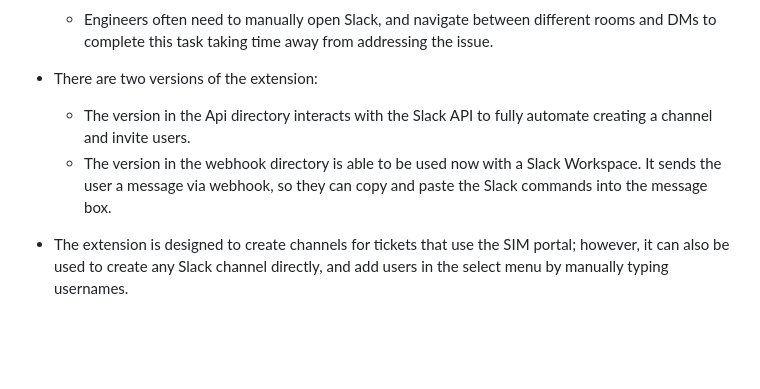
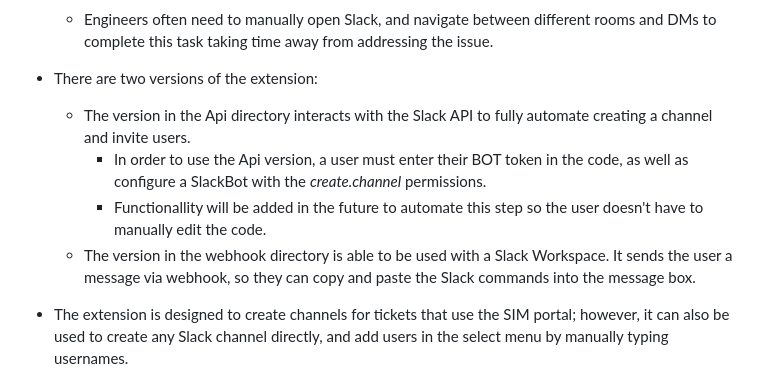
Before and after one commit to jjansen512/SlackChannelAutomator, a Markdown page: README.md, the part around the change. Drawn GitHub-style; blank space fills up the shorter version.

```diff
--- a/README.md
+++ b/README.md
@@ -17,7 +17,9 @@ critical production impacting tickets.
 
 - There are two versions of the extension:
   - The version in the Api directory interacts with the Slack API to fully automate creating a channel and invite users.
-  - The version in the webhook directory is able to be used now with a Slack Workspace. It sends the user a message via
+    - In order to use the Api version, a user must enter their BOT token in the code, as well as configure a SlackBot with the _create.channel_ permissions.
+    - Functionallity will be added in the future to automate this step so the user doesn't have to manually edit the code.
+  - The version in the webhook directory is able to be used with a Slack Workspace. It sends the user a message via
     webhook, so they can copy and paste the Slack commands into the message box.
 - The extension is designed to create channels for tickets that use the SIM portal; however, it can also be used to create any Slack channel directly, and add users in the select menu by manually typing usernames.
 
```
